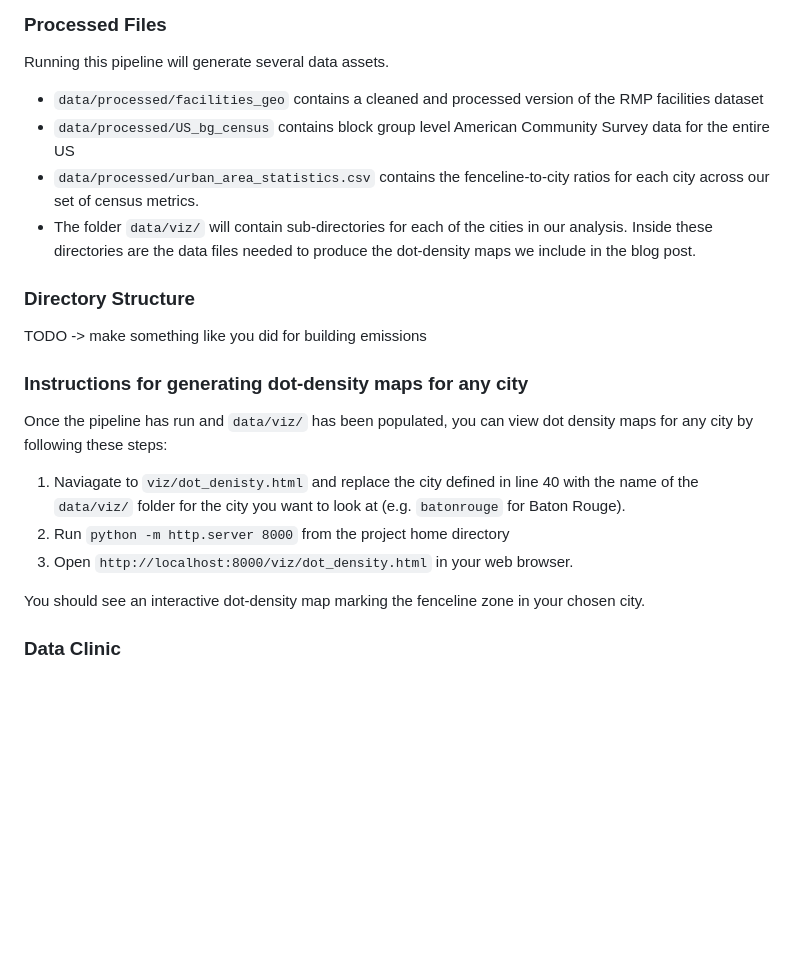
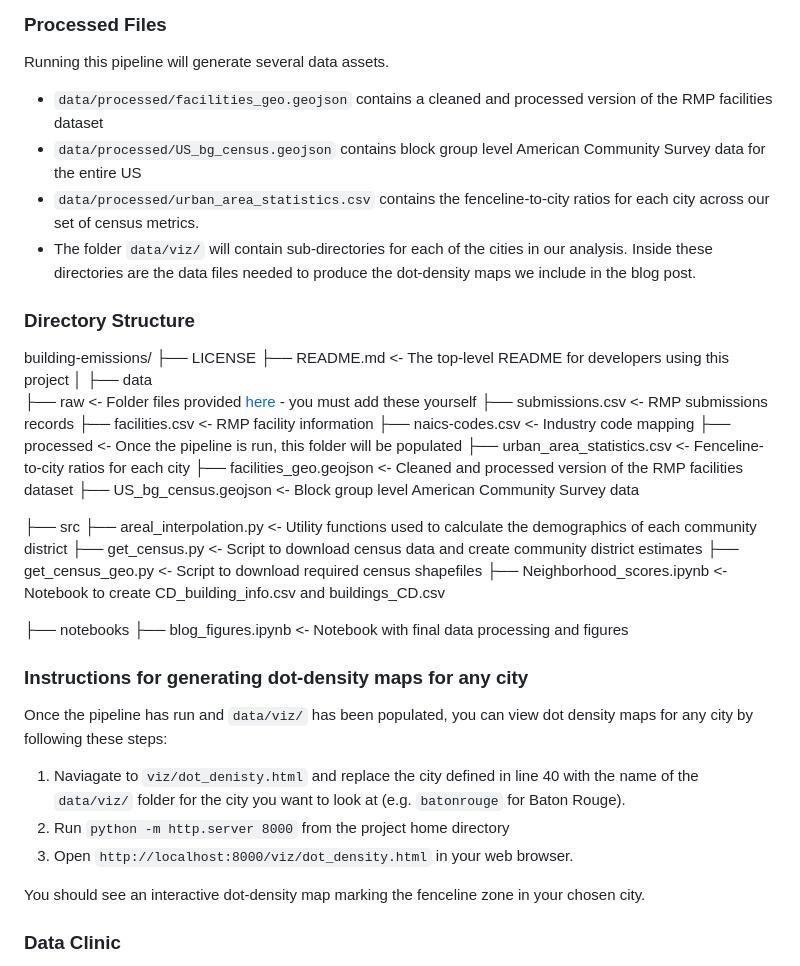
Before and after one commit to tsdataclinic/EPA-Hack-Day-Analysis, a Markdown page: README.md, the part around the change. GitHub-like rendering; blank space fills up the shorter version.

```diff
--- a/README.md
+++ b/README.md
@@ -33,14 +33,35 @@ Once your environment is activated, run `python3 -m pip install -r requirements.
 ### Processed Files
 Running this pipeline will generate several data assets.
 
--  `data/processed/facilities_geo` contains a cleaned and processed version of the RMP facilities dataset
-- `data/processed/US_bg_census` contains block group level American Community Survey data for the entire US
+-  `data/processed/facilities_geo.geojson` contains a cleaned and processed version of the RMP facilities dataset
+- `data/processed/US_bg_census.geojson` contains block group level American Community Survey data for the entire US
 -  `data/processed/urban_area_statistics.csv` contains the fenceline-to-city ratios for each city across our set of census metrics.
 -  The folder `data/viz/` will contain sub-directories for each of the cities in our analysis. Inside these directories are the data files needed to produce the dot-density maps we include in the blog post.
 
 ### Directory Structure
 
-TODO -> make something like you did for building emissions
+building-emissions/
+├── LICENSE
+├── README.md                     <- The top-level README for developers using this project
+│
+├── data
+    ├── raw                       <- Folder files provided [here](https://github.com/data-liberation-project/epa-rmp-spreadsheets/tree/main/data/output) - you must add these yourself
+        ├── submissions.csv       <- RMP submissions records
+        ├── facilities.csv        <- RMP facility information
+        ├── naics-codes.csv       <- Industry code mapping
+    ├── processed                 <- Once the pipeline is run, this folder will be populated
+        ├── urban_area_statistics.csv     <- Fenceline-to-city ratios for each city
+        ├── facilities_geo.geojson        <- Cleaned and processed version of the RMP facilities dataset
+        ├── US_bg_census.geojson          <- Block group level American Community Survey data
+
+├── src
+    ├── areal_interpolation.py    <- Utility functions used to calculate the demographics of each community district
+    ├── get_census.py             <- Script to download census data and create community district estimates
+    ├── get_census_geo.py         <- Script to download required census shapefiles
+    ├── Neighborhood_scores.ipynb <- Notebook to create CD_building_info.csv and buildings_CD.csv
+
+├── notebooks
+    ├── blog_figures.ipynb       <- Notebook with final data processing and figures
 
 ### Instructions for generating dot-density maps for any city
 
@@ -52,5 +73,7 @@ Once the pipeline has run and `data/viz/` has been populated, you can view dot d
 
 You should see an interactive dot-density map marking the fenceline zone in your chosen city.
 
+
+
 ### Data Clinic
 [Data Clinic](https://www.twosigma.com/data-clinic/) is the data and tech-for-good arm of [Two Sigma](https://twosigma.com), a financial sciences company headquartered in NYC. Since Data Clinic was founded in 2014, we have provided pro bono data science and engineering support to mission-driven organizations around the world via close partnerships that pair Two Sigma's talent and way of thinking with our partner's rich content-area expertise. To scale the solutions and insights Data Clinic has gathered over the years, and to contribute to the democratization of data, we also engage in the development of open source tooling and data products.
```
